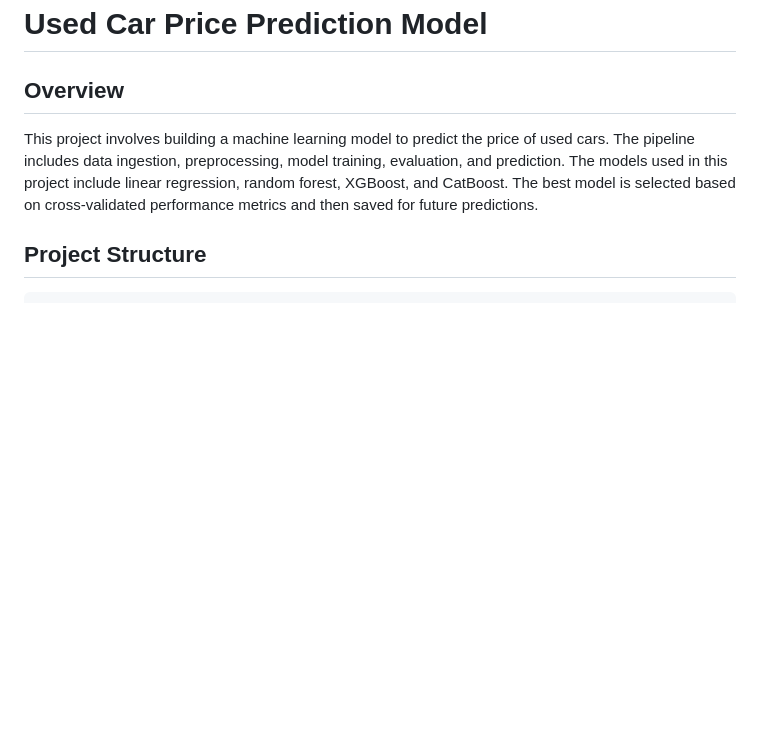
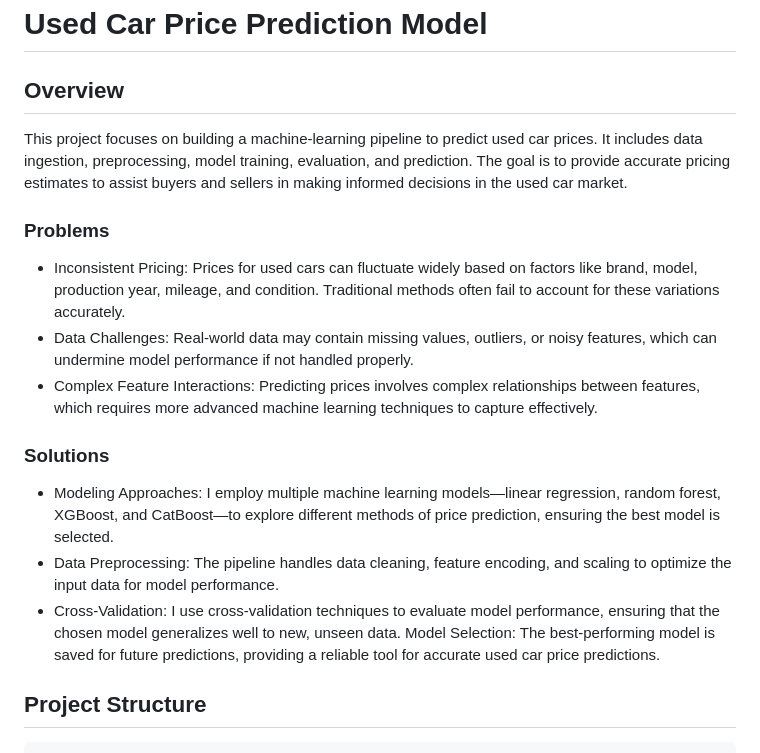
Before and after one commit to Aifedayo/used-card-price-prediction-model-pipeline, a Markdown page: README.md, the part around the change. Drawn GitHub-style; blank space fills up the shorter version.

```diff
--- a/README.md
+++ b/README.md
@@ -2,8 +2,19 @@
 # Used Car Price Prediction Model
 
 ## Overview
+This project focuses on building a machine-learning pipeline to predict used car prices. It includes data ingestion, preprocessing, model training, evaluation, and prediction. The goal is to provide accurate pricing estimates to assist buyers and sellers in making informed decisions in the used car market.
 
-This project involves building a machine learning model to predict the price of used cars. The pipeline includes data ingestion, preprocessing, model training, evaluation, and prediction. The models used in this project include linear regression, random forest, XGBoost, and CatBoost. The best model is selected based on cross-validated performance metrics and then saved for future predictions.
+### Problems
+- Inconsistent Pricing: Prices for used cars can fluctuate widely based on factors like brand, model, production year, mileage, and condition. Traditional methods often fail to account for these variations accurately.
+- Data Challenges: Real-world data may contain missing values, outliers, or noisy features, which can undermine model performance if not handled properly.
+- Complex Feature Interactions: Predicting prices involves complex relationships between features, which requires more advanced machine learning techniques to capture effectively.
+
+### Solutions
+- Modeling Approaches: I employ multiple machine learning models—linear regression, random forest, XGBoost, and CatBoost—to explore different methods of price prediction, ensuring the best model is selected.
+- Data Preprocessing: The pipeline handles data cleaning, feature encoding, and scaling to optimize the input data for model performance.
+- Cross-Validation: I use cross-validation techniques to evaluate model performance, ensuring that the chosen model generalizes well to new, unseen data.
+Model Selection: The best-performing model is saved for future predictions, providing a reliable tool for accurate used car price predictions.
+
 
 ## Project Structure
 
```
